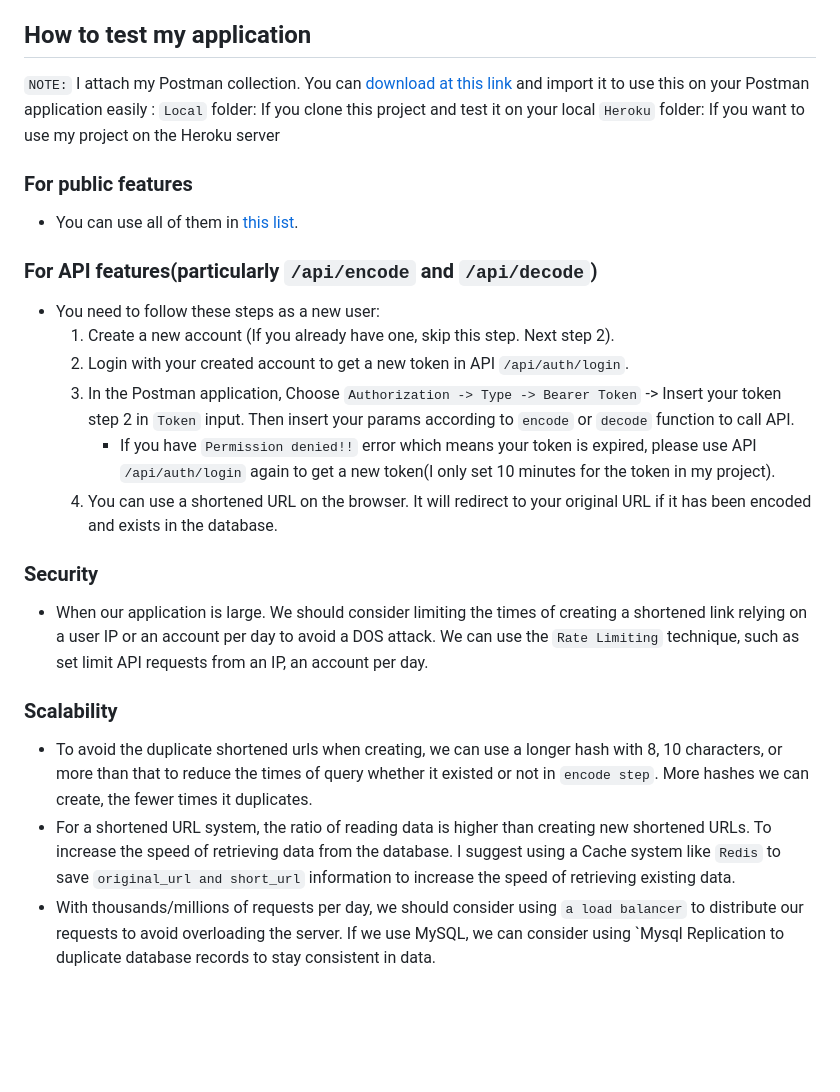
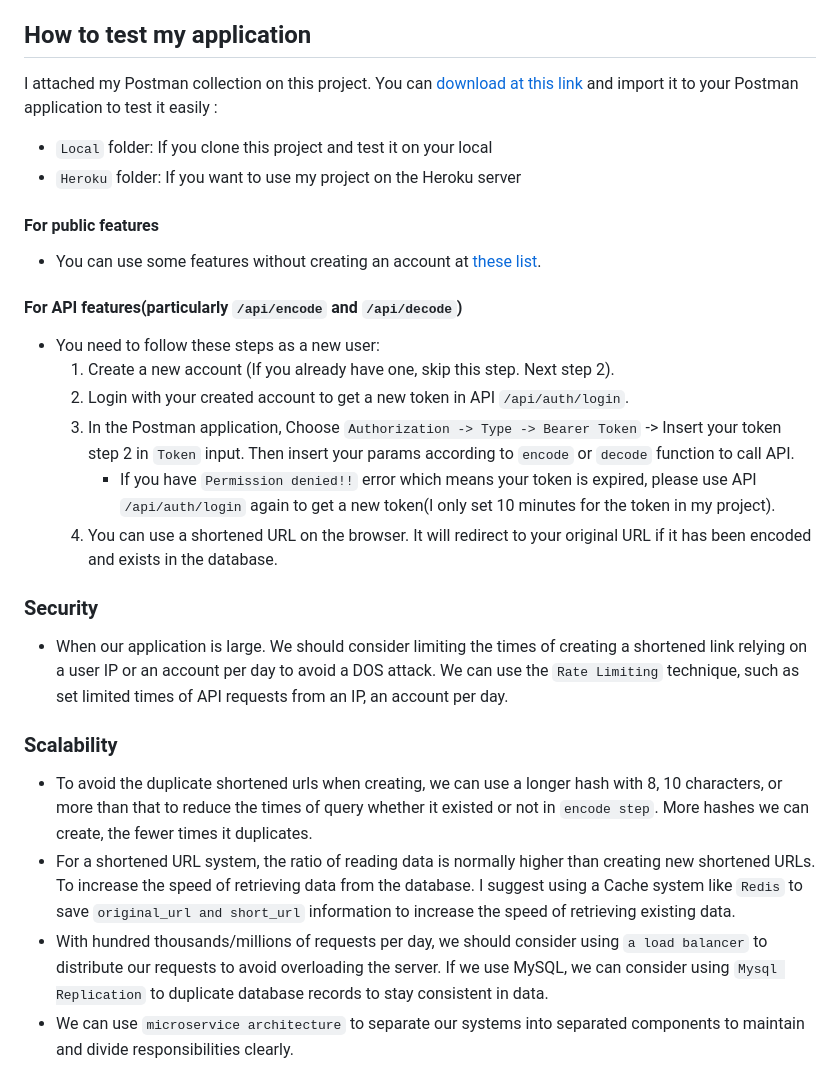
Before and after one commit to minhtienvu/url_shortener, a Markdown page: README.md, the part around the change printed below. GitHub-like rendering; blank space fills up the shorter version.

```diff
--- a/README.md
+++ b/README.md
@@ -104,13 +106,13 @@ Ensure your laptop/computer is familiar with these versions to avoid any problem
     | `short_url` | `string` | true | A shortened url wants to decode |
 
 ## How to test my application
-`NOTE:` I attach my Postman collection. You can [download at this link](https://github.com/minhtienvu/url_shortener/blob/master/Oivan_url_shortened.postman_collection.json) and import it to use this on your Postman application easily :
-`Local` folder: If you clone this project and test it on your local
-`Heroku` folder: If you want to use my project on the Heroku server
+I attached my Postman collection on this project. You can [download at this link](https://github.com/minhtienvu/url_shortener/blob/master/Oivan_url_shortened.postman_collection.json) and import it to your Postman application to test it easily :
+- `Local` folder: If you clone this project and test it on your local
+- `Heroku` folder: If you want to use my project on the Heroku server
 
-### For public features
-   * You can use all of them in [this list](https://github.com/minhtienvu/url_shortener/edit/master/README.md#public-features).
-### For API features(particularly `/api/encode` and `/api/decode`)
+#### For public features
+   * You can use some features without creating an account at [these list](https://github.com/minhtienvu/url_shortener/edit/master/README.md#public-features).
+#### For API features(particularly `/api/encode` and `/api/decode`)
    - You need to follow these steps as a new user:
        1. Create a new account (If you already have one, skip this step. Next step 2).
        2. Login with your created account to get a new token in API `/api/auth/login`.
@@ -120,9 +122,10 @@ Ensure your laptop/computer is familiar with these versions to avoid any problem
 
 
 ### Security
-- When our application is large. We should consider limiting the times of creating a shortened link relying on a user IP or an account per day to avoid a DOS attack. We can use the `Rate Limiting` technique, such as set limit API requests from an IP, an account per day.
+- When our application is large. We should consider limiting the times of creating a shortened link relying on a user IP or an account per day to avoid a DOS attack. We can use the `Rate Limiting` technique, such as set limited times of API requests from an IP, an account per day.
 
 ### Scalability
 - To avoid the duplicate shortened urls when creating, we can use a longer hash with 8, 10 characters, or more than that to reduce the times of query whether it existed or not in `encode step`. More hashes we can create, the fewer times it duplicates.
-- For a shortened URL system, the ratio of reading data is higher than creating new shortened URLs. To increase the speed of retrieving data from the database. I suggest using a Cache system like `Redis` to save `original_url and short_url` information to increase the speed of retrieving existing data.
-- With thousands/millions of requests per day, we should consider using `a load balancer` to distribute our requests to avoid overloading the server. If we use MySQL, we can consider using `Mysql Replication to duplicate database records to stay consistent in data.
+- For a shortened URL system, the ratio of reading data is normally higher than creating new shortened URLs. To increase the speed of retrieving data from the database. I suggest using a Cache system like `Redis` to save `original_url and short_url` information to increase the speed of retrieving existing data.
+- With hundred thousands/millions of requests per day, we should consider using `a load balancer` to distribute our requests to avoid overloading the server. If we use MySQL, we can consider using `Mysql Replication` to duplicate database records to stay consistent in data.
+- We can use `microservice architecture` to separate our systems into separated components to maintain and divide responsibilities clearly.
```
Also changed, not shown: other parts of README.md (+19 -17 lines).
